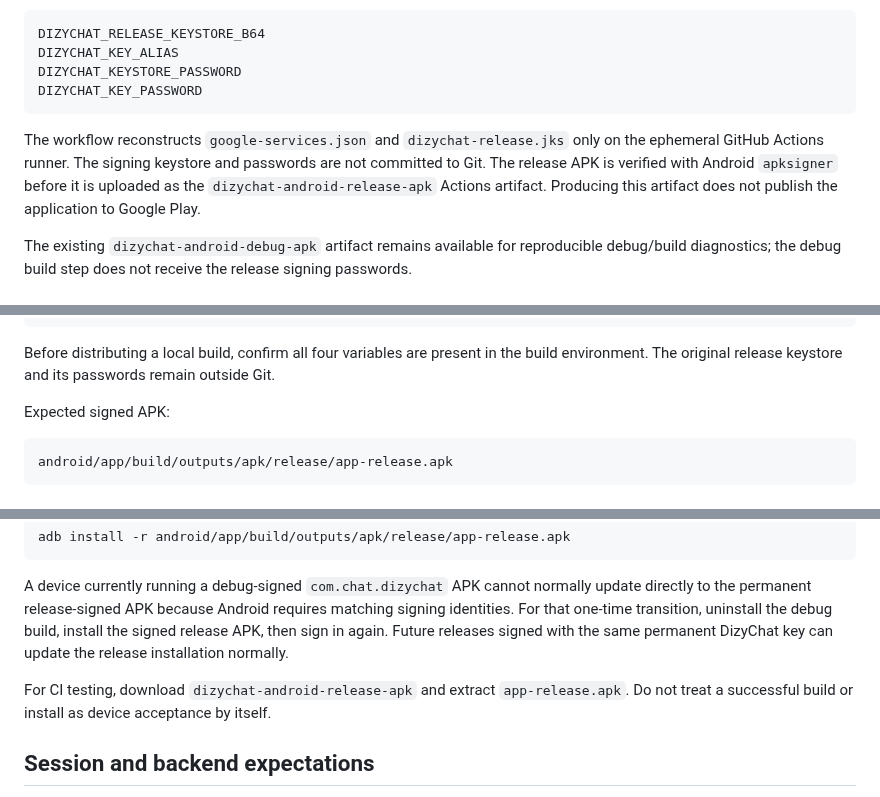
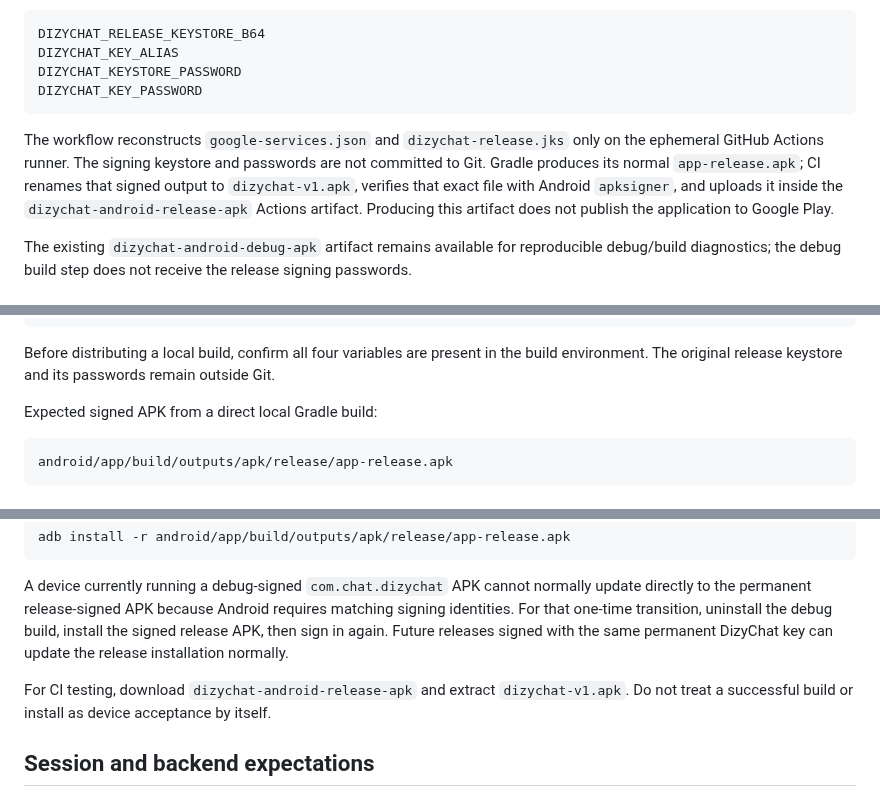
Before and after one commit to DizygoticCode/dizychat-server, a Markdown page: docs/android-private-apk.md, 3 parts joined by grey strips. Drawn GitHub-style.

Commit message:
docs: name versioned DizyChat release APK

````diff
--- a/docs/android-private-apk.md
+++ b/docs/android-private-apk.md
@@ -17,7 +17,7 @@ DIZYCHAT_KEYSTORE_PASSWORD
 DIZYCHAT_KEY_PASSWORD
 ```
 
-The workflow reconstructs `google-services.json` and `dizychat-release.jks` only on the ephemeral GitHub Actions runner. The signing keystore and passwords are not committed to Git. The release APK is verified with Android `apksigner` before it is uploaded as the `dizychat-android-release-apk` Actions artifact. Producing this artifact does not publish the application to Google Play.
+The workflow reconstructs `google-services.json` and `dizychat-release.jks` only on the ephemeral GitHub Actions runner. The signing keystore and passwords are not committed to Git. Gradle produces its normal `app-release.apk`; CI renames that signed output to `dizychat-v1.apk`, verifies that exact file with Android `apksigner`, and uploads it inside the `dizychat-android-release-apk` Actions artifact. Producing this artifact does not publish the application to Google Play.
 
 The existing `dizychat-android-debug-apk` artifact remains available for reproducible debug/build diagnostics; the debug build step does not receive the release signing passwords.
 
@@ -49,7 +49,7 @@ npx cap sync android
 
 Before distributing a local build, confirm all four variables are present in the build environment. The original release keystore and its passwords remain outside Git.
 
-Expected signed APK:
+Expected signed APK from a direct local Gradle build:
 
 ```text
 android/app/build/outputs/apk/release/app-release.apk
@@ -65,7 +65,7 @@ adb install -r android/app/build/outputs/apk/release/app-release.apk
 
 A device currently running a debug-signed `com.chat.dizychat` APK cannot normally update directly to the permanent release-signed APK because Android requires matching signing identities. For that one-time transition, uninstall the debug build, install the signed release APK, then sign in again. Future releases signed with the same permanent DizyChat key can update the release installation normally.
 
-For CI testing, download `dizychat-android-release-apk` and extract `app-release.apk`. Do not treat a successful build or install as device acceptance by itself.
+For CI testing, download `dizychat-android-release-apk` and extract `dizychat-v1.apk`. Do not treat a successful build or install as device acceptance by itself.
 
 ## Session and backend expectations
 
````
